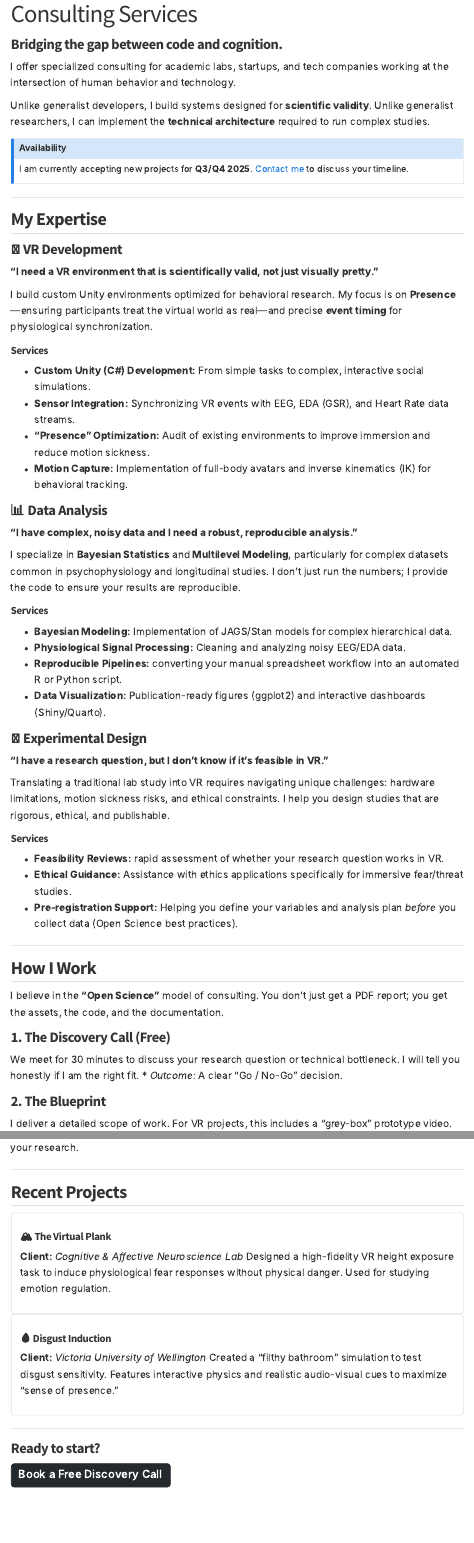
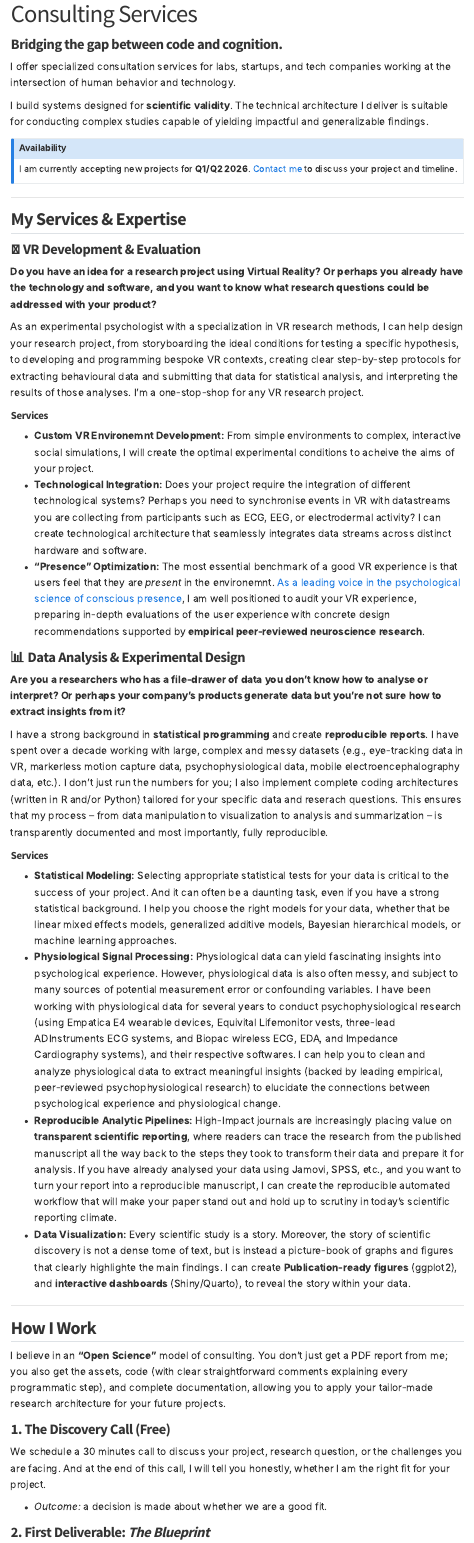
Before and after one commit to themaymon/Website, a Quarto document (consulting.qmd): the page in a window 1100 px wide, from its top, and a second part further down, joined at a grey line. Rendered offline with R 4.5, knitr and Pandoc in place of Quarto, with nearby package versions; menus at the side of the page are left out.

Commit message:
Rewrite of Consultation services, added CV download option, and turned off research and about pages in prep for launch

```diff
--- a/_quarto.yml
+++ b/_quarto.yml
@@ -10,12 +10,12 @@ website:
     left:
       - href: index.qmd
         text: Home
-      - href: about.qmd
-        text: About
+      #- href: about.qmd
+      #  text: About
       - href: consulting.qmd
         text: Consulting
-      - href: research.qmd
-        text: Research
+      #- href: research.qmd
+       # text: Research
       - href: publications.qmd
         text: Publications
       #- href: blog.qmd
--- a/consulting.qmd
+++ b/consulting.qmd
@@ -7,52 +7,41 @@ format:
     toc-depth: 2
 ---
 
-I offer specialized consulting for academic labs, startups, and tech companies working at the intersection of human behavior and technology.
+I offer specialized consultation services for labs, startups, and tech companies working at the intersection of human behavior and technology.
 
-Unlike generalist developers, I build systems designed for **scientific validity**. Unlike generalist researchers, I can implement the **technical architecture** required to run complex studies.
+I build systems designed for **scientific validity**. The technical architecture I deliver is suitable for conducting complex studies capable of yielding impactful and generalizable findings.
 
 ::: {.callout-note appearance="simple"}
 ## Availability
-I am currently accepting new projects for **Q3/Q4 2025**. [Contact me](contact.qmd) to discuss your timeline.
+I am currently accepting new projects for **Q1/Q2 2026**. [Contact me](contact.qmd) to discuss your project and timeline.
 :::
 
 ---
 
-## My Expertise
+## My Services & Expertise
 
 ::: {.panel-tabset}
 
-### 🥽 VR Development
-**"I need a VR environment that is scientifically valid, not just visually pretty."**
+### 🥽 VR Development & Evaluation
+**Do you have an idea for a research project using Virtual Reality? Or perhaps you already have the technology and software, and you want to know what research questions could be addressed with your product?**
 
-I build custom Unity environments optimized for behavioral research. My focus is on **Presence**—ensuring participants treat the virtual world as real—and precise **event timing** for physiological synchronization.
+As an experimental psychologist with a specialization in VR research methods, I can help design your research project, from storyboarding the ideal conditions for testing a specific hypothesis, to developing and programming bespoke VR contexts, creating clear step-by-step protocols for extracting behavioural data and submitting that data for statistical analysis, and interpreting the results of those analyses. I'm a one-stop-shop for any VR research project.
 
 #### Services
-*   **Custom Unity (C#) Development:** From simple tasks to complex, interactive social simulations.
-*   **Sensor Integration:** Synchronizing VR events with EEG, EDA (GSR), and Heart Rate data streams.
-*   **"Presence" Optimization:** Audit of existing environments to improve immersion and reduce motion sickness.
-*   **Motion Capture:** Implementation of full-body avatars and inverse kinematics (IK) for behavioral tracking.
+*   **Custom VR Environemnt Development:** From simple environments to complex, interactive social simulations, I will create the optimal experimental conditions to acheive the aims of your project.
+*   **Technological Integration:** Does your project require the integration of different technological systems? Perhaps you need to synchronise events in VR with datastreams you are collecting from participants such as ECG, EEG, or electrodermal activity? I can create technological architecture that seamlessly integrates data streams across distinct hardware and software.
+*   **"Presence" Optimization:** The most essential benchmark of a good VR experience is that users feel that they are *present* in the environemnt. [As a leading voice in the psychological science of conscious presence](research.qmd), I am well positioned to audit your VR experience, preparing in-depth evaluations of the user experience with concrete design recommendations supported by **empirical peer-reviewed neuroscience research**.
 
-### 📊 Data Analysis
-**"I have complex, noisy data and I need a robust, reproducible analysis."**
+### 📊 Data Analysis & Experimental Design
+**Are you a researchers who has a file-drawer of data you don't know how to analyse or interpret? Or perhaps your company's products generate data but you're not sure how to extract insights from it?**
 
-I specialize in **Bayesian Statistics** and **Multilevel Modeling**, particularly for complex datasets common in psychophysiology and longitudinal studies. I don't just run the numbers; I provide the code to ensure your results are reproducible.
+I have a strong background in **statistical programming** and create **reproducible reports**. I have spent over a decade working with large, complex and messy datasets (e.g., eye-tracking data in VR, markerless motion capture data, psychophysiological data, mobile electroencephalography data, etc.). I don't just run the numbers for you; I also implement complete coding architectures (written in R and/or Python) tailored for your specific data and reserach questions. This ensures that my process -- from data manipulation to visualization to analysis and summarization -- is transparently documented and most importantly, fully reproducible.
 
 #### Services
-*   **Bayesian Modeling:** Implementation of JAGS/Stan models for complex hierarchical data.
-*   **Physiological Signal Processing:** Cleaning and analyzing noisy EEG/EDA data.
-*   **Reproducible Pipelines:** converting your manual spreadsheet workflow into an automated R or Python script.
-*   **Data Visualization:** Publication-ready figures (ggplot2) and interactive dashboards (Shiny/Quarto).
-
-### 🔬 Experimental Design
-**"I have a research question, but I don't know if it's feasible in VR."**
-
-Translating a traditional lab study into VR requires navigating unique challenges: hardware limitations, motion sickness risks, and ethical constraints. I help you design studies that are rigorous, ethical, and publishable.
-
-#### Services
-*   **Feasibility Reviews:** rapid assessment of whether your research question works in VR.
-*   **Ethical Guidance:** Assistance with ethics applications specifically for immersive fear/threat studies.
-*   **Pre-registration Support:** Helping you define your variables and analysis plan *before* you collect data (Open Science best practices).
+*   **Statistical Modeling:** Selecting appropriate statistical tests for your data is critical to the success of your project. And it can often be a daunting task, even if you have a strong statistical background. I help you choose the right models for your data, whether that be linear mixed effects models, generalized additive models, Bayesian hierarchical models, or machine learning approaches.
+*   **Physiological Signal Processing:** Physiological data can yield fascinating insights into psychological experience. However, physiological data is also often messy, and subject to many sources of potential measurement error or confounding variables. I have been working with physiological data for several years to conduct psychophysiological research (using Empatica E4 wearable devices, Equivital Lifemonitor vests, three-lead ADInstruments ECG systems, and Biopac wireless ECG, EDA, and Impedance Cardiography systems), and their respective softwares. I can help you to clean and analyze physiological data to extract meaningful insights (backed by leading empirical, peer-reviewed psychophysiological research) to elucidate the connections between psychological experience and physiological change.
+*   **Reproducible Analytic Pipelines:** High-Impact journals are increasingly placing value on **transparent scientific reporting**, where readers can trace the research from the published manuscript all the way back to the steps they took to transform their data and prepare it for analysis. If you have already analysed your data using Jamovi, SPSS, etc., and you want to turn your report into a reproducible manuscript, I can create the reproducible automated workflow that will make your paper stand out and hold up to scrutiny in today's scientific reporting climate.
+*   **Data Visualization:** Every scientific study is a story. Moreover, the story of scientific discovery is not a dense tome of text, but is instead a picture-book of graphs and figures that clearly highlighte the main findings. I can create **Publication-ready figures** (ggplot2), and **interactive dashboards** (Shiny/Quarto), to reveal the story within your data.
 
 :::
 
@@ -60,14 +49,15 @@ Translating a traditional lab study into VR requires navigating unique challenge
 
 ## How I Work
 
-I believe in the **"Open Science"** model of consulting. You don't just get a PDF report; you get the assets, the code, and the documentation.
+I believe in an **"Open Science"** model of consulting. You don't just get a PDF report from me; you also get the assets, code (with clear straightforward comments explaining every programmatic step), and complete documentation, allowing you to apply your tailor-made research architecture for your future projects.
 
 ### 1. The Discovery Call (Free)
-We meet for 30 minutes to discuss your research question or technical bottleneck. I will tell you honestly if I am the right fit.
-*   *Outcome:* A clear "Go / No-Go" decision.
+We schedule a 30 minutes call to discuss your project, research question, or the challenges you are facing. And at the end of this call, I will tell you honestly, whether I am the right fit for your project.
 
-### 2. The Blueprint
-I deliver a detailed scope of work. For VR projects, this includes a "grey-box" prototype video. For analysis, this includes a mock-up of the final report.
+*   *Outcome:* a decision is made about whether we are a good fit.
+
+### 2. First Deliverable: *The Blueprint*
+I deliver a detailed blueprint that defines the scope of work. For VR projects, this includes a "grey-box" prototype video. For analysis, this includes a mock-up of the final report.
+
 *   *Outcome:* You know exactly what you are paying for.
 
-### 3. Execution & Handoff
@@ -79,22 +69,3 @@ I build the solution and then **train you** on how to use it. I provide commente
-## Recent Projects
-
-::: {.grid}
-
-::: {.g-col-12 .g-col-md-6}
-#### 🏔️ The Virtual Plank
-**Client:** *Cognitive & Affective Neuroscience Lab*
-Designed a high-fidelity VR height exposure task to induce physiological fear responses without physical danger. Used for studying emotion regulation.
-:::
-
-::: {.g-col-12 .g-col-md-6}
-#### 🩸 Disgust Induction
-**Client:** *Victoria University of Wellington*
-Created a "filthy bathroom" simulation to test disgust sensitivity. Features interactive physics and realistic audio-visual cues to maximize "sense of presence."
-:::
-
-:::
-
----
 
 ### Ready to start?
 
```
Also changed, not shown: index.qmd (+1 -0 lines), research.qmd (+1 -1 lines), .quarto/idx/about.qmd.json, .quarto/idx/blog.qmd.json, .quarto/idx/consulting.qmd.json, .quarto/idx/contact.qmd.json, .quarto/idx/index.qmd.json, .quarto/idx/publications.qmd.json, .quarto/idx/research.qmd.json, cv/Christopher_Maymon_CV_2025.pdf (added), docs/search.json, consulting.qmd (6 more changed lines), 9 other files.
